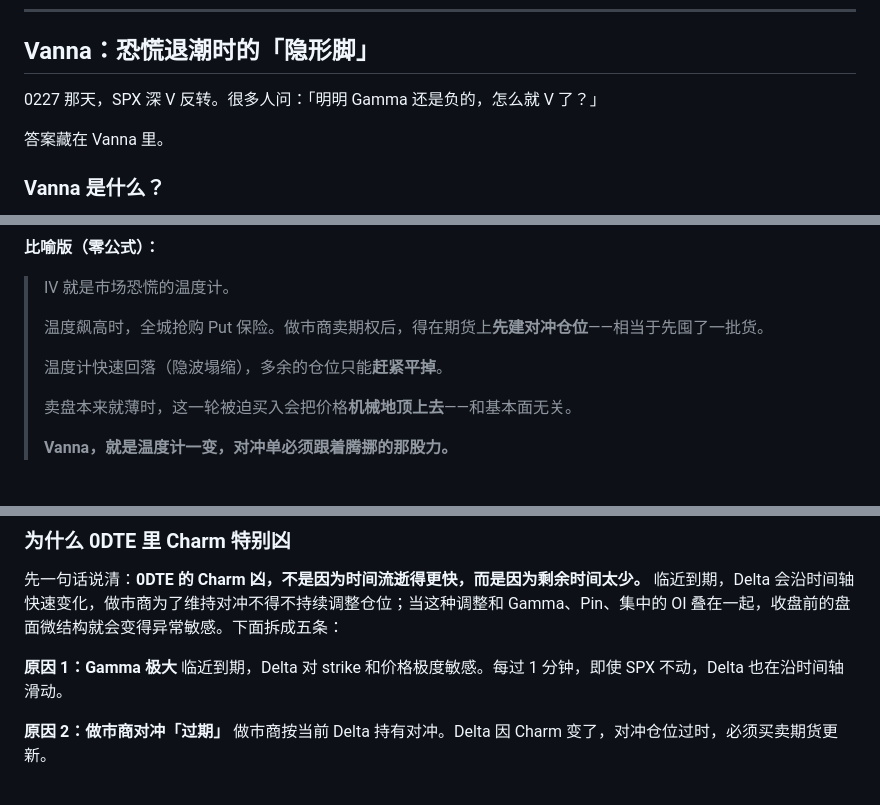
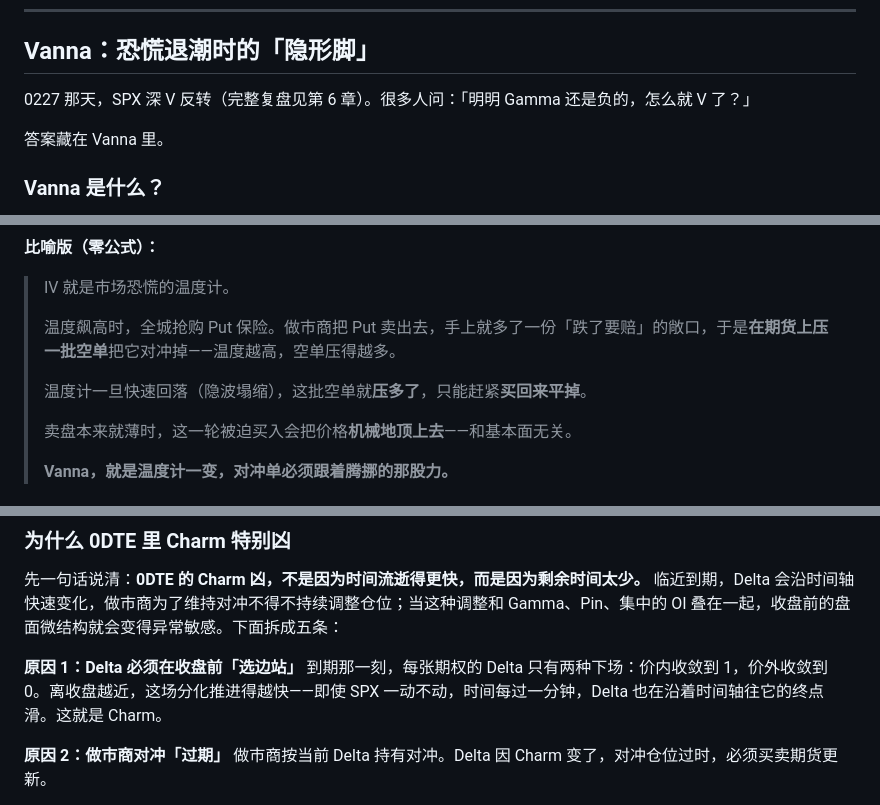
Before and after one commit to kain26/options-wall-book, a Markdown page: content/chapters/03-structure-0dte.md, 3 parts joined by grey strips. Rendered like a GitHub page.

```diff
--- a/content/chapters/03-structure-0dte.md
+++ b/content/chapters/03-structure-0dte.md
@@ -219,7 +219,7 @@ Gamma 回答的是**力度**：做市商被迫买卖多少、波动会被压住
 
 ## Vanna：恐慌退潮时的「隐形脚」
 
-0227 那天，SPX 深 V 反转。很多人问：「明明 Gamma 还是负的，怎么就 V 了？」
+0227 那天，SPX 深 V 反转（完整复盘见第 6 章）。很多人问：「明明 Gamma 还是负的，怎么就 V 了？」
 
 答案藏在 Vanna 里。
 
@@ -238,9 +238,9 @@ Vanna 把这两件事连起来：
 
 > IV 就是市场恐慌的温度计。
 >
-> 温度飙高时，全城抢购 Put 保险。做市商卖期权后，得在期货上**先建对冲仓位**——相当于先囤了一批货。
+> 温度飙高时，全城抢购 Put 保险。做市商把 Put 卖出去，手上就多了一份「跌了要赔」的敞口，于是**在期货上压一批空单**把它对冲掉——温度越高，空单压得越多。
 >
-> 温度计快速回落（隐波塌缩），多余的仓位只能**赶紧平掉**。
+> 温度计一旦快速回落（隐波塌缩），这批空单就**压多了**，只能赶紧**买回来平掉**。
 >
 > 卖盘本来就薄时，这一轮被迫买入会把价格**机械地顶上去**——和基本面无关。
 >
@@ -338,8 +338,8 @@ SPX 在 6800 附近横了 10 分钟——一根 K 线几乎走平。
 
 先一句话说清：**0DTE 的 Charm 凶，不是因为时间流逝得更快，而是因为剩余时间太少。** 临近到期，Delta 会沿时间轴快速变化，做市商为了维持对冲不得不持续调整仓位；当这种调整和 Gamma、Pin、集中的 OI 叠在一起，收盘前的盘面微结构就会变得异常敏感。下面拆成五条：
 
-**原因 1：Gamma 极大**
-临近到期，Delta 对 strike 和价格极度敏感。每过 1 分钟，即使 SPX 不动，Delta 也在沿时间轴滑动。
+**原因 1：Delta 必须在收盘前「选边站」**
+到期那一刻，每张期权的 Delta 只有两种下场：价内收敛到 1，价外收敛到 0。离收盘越近，这场分化推进得越快——即使 SPX 一动不动，时间每过一分钟，Delta 也在沿着时间轴往它的终点滑。这就是 Charm。
 
 **原因 2：做市商对冲「过期」**
 做市商按当前 Delta 持有对冲。Delta 因 Charm 变了，对冲仓位过时，必须买卖期货更新。
```
Also changed, not shown: other parts of content/chapters/03-structure-0dte.md (+15 -12 lines).
